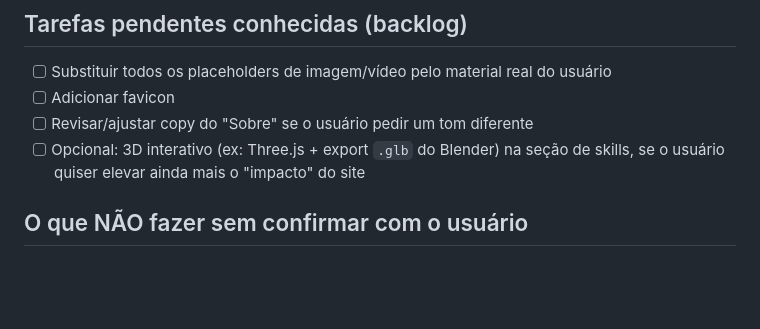
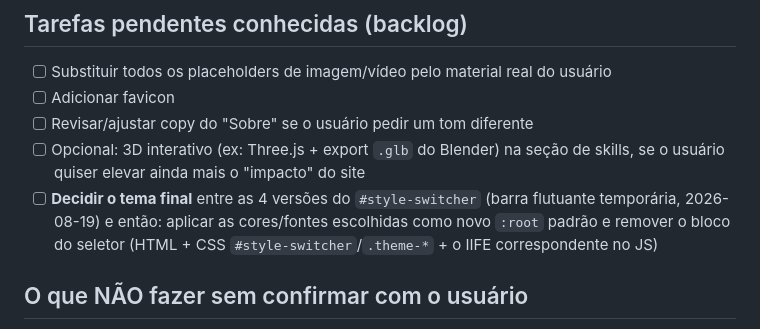
Before and after one commit to GustavoVecchiatti/gustavovecchiatti.github.io, a Markdown page: CLAUDE.md, the part around the change. Drawn GitHub-style; blank space fills up the shorter version.

Commit message:
Registra no backlog a decisão pendente do tema (style switcher temporário)

```diff
--- a/CLAUDE.md
+++ b/CLAUDE.md
@@ -63,6 +63,7 @@ Todos os blocos `.thumb` (cards de projeto) e `.portrait` (foto do Sobre) são a
 - [ ] Adicionar favicon
 - [ ] Revisar/ajustar copy do "Sobre" se o usuário pedir um tom diferente
 - [ ] Opcional: 3D interativo (ex: Three.js + export `.glb` do Blender) na seção de skills, se o usuário quiser elevar ainda mais o "impacto" do site
+- [ ] **Decidir o tema final** entre as 4 versões do `#style-switcher` (barra flutuante temporária, 2026-08-19) e então: aplicar as cores/fontes escolhidas como novo `:root` padrão e remover o bloco do seletor (HTML + CSS `#style-switcher`/`.theme-*` + o IIFE correspondente no JS)
 
 ## O que NÃO fazer sem confirmar com o usuário
 
```
